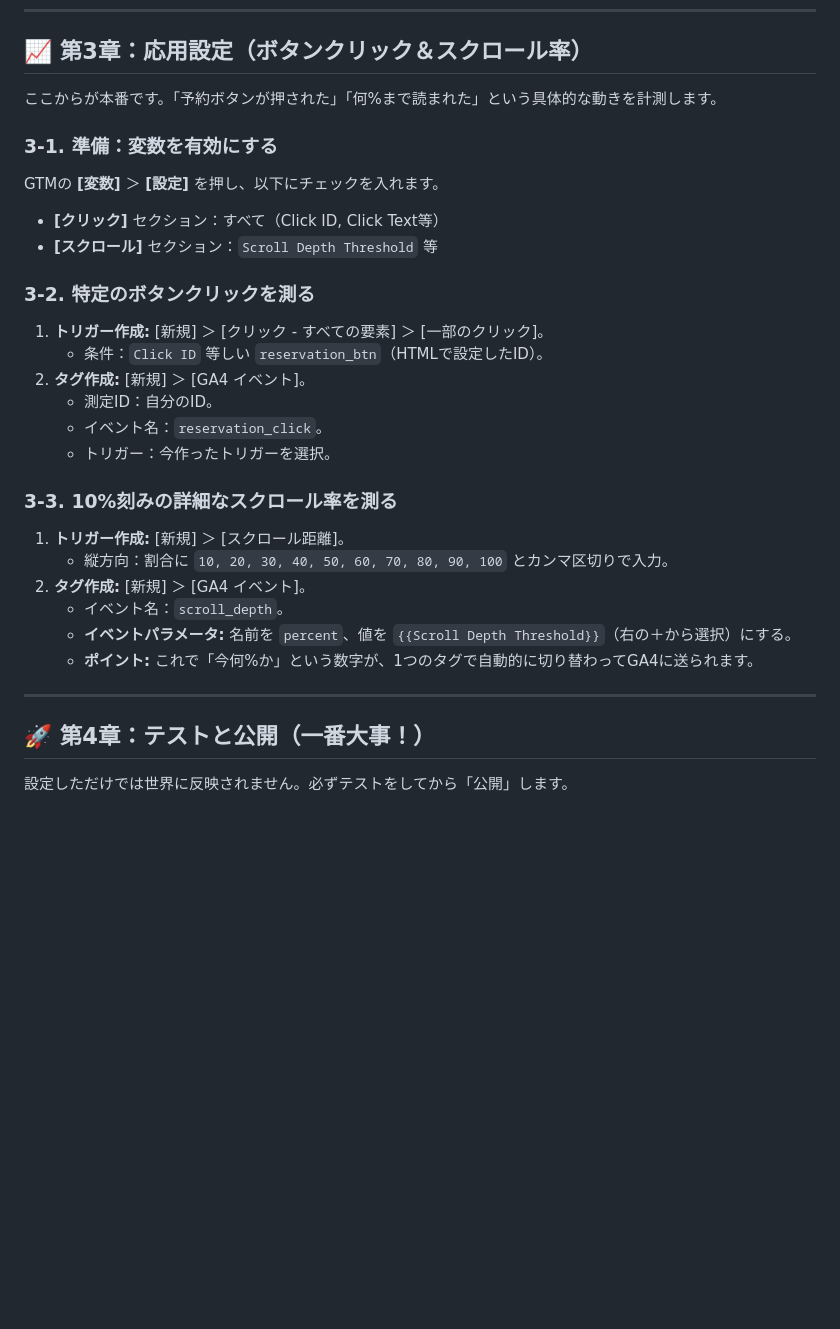
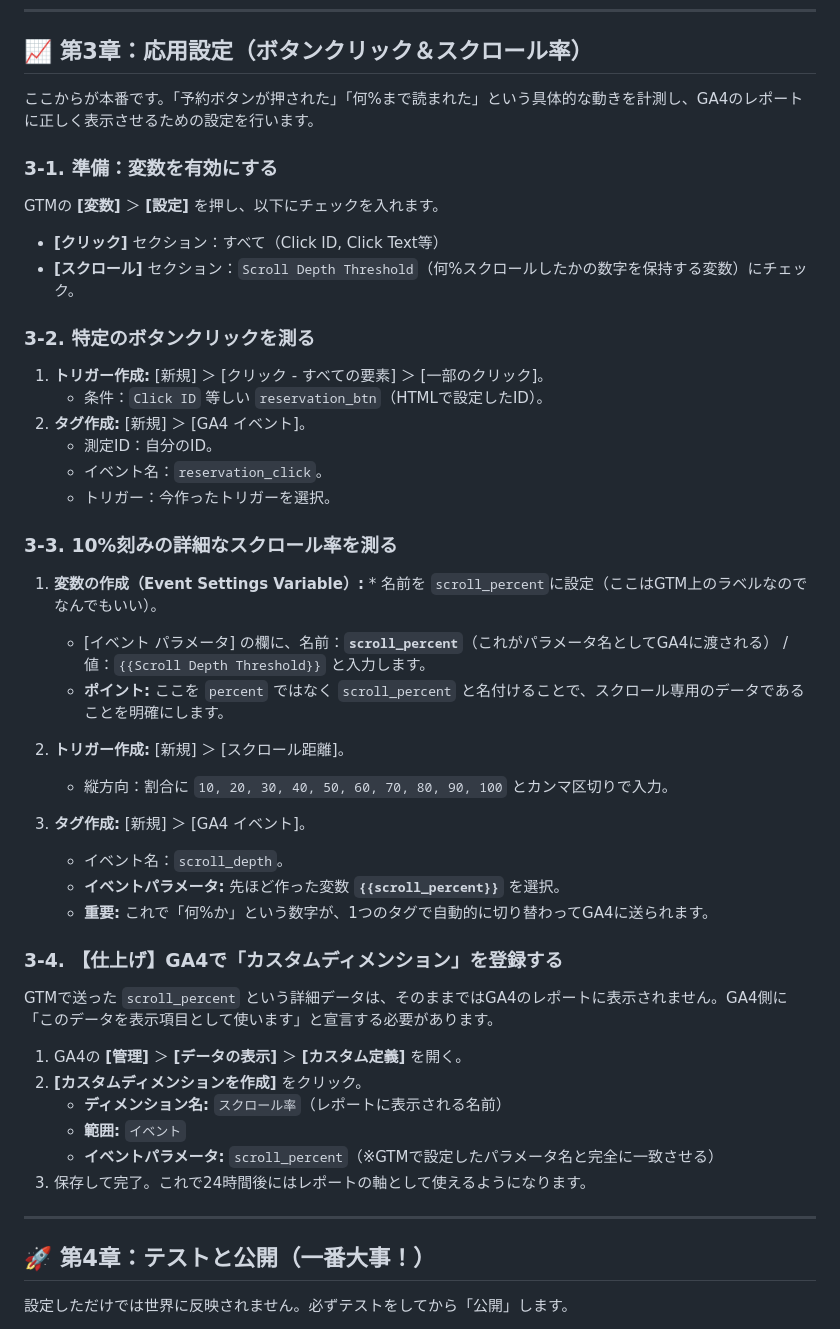
Before and after one commit to ryuseiasumo/sample_website, a Markdown page: sample/step3/GA_GTM.md, the part around one of its changes. Rendered like a GitHub page; blank space fills up the shorter version.

```diff
--- a/sample/step3/GA_GTM.md
+++ b/sample/step3/GA_GTM.md
@@ -42,12 +55,13 @@ HTMLをいじるのはこれでおしまいです。これ以降の計測設定
 
 ## 📈 第3章：応用設定（ボタンクリック＆スクロール率）
 
-ここからが本番です。「予約ボタンが押された」「何%まで読まれた」という具体的な動きを計測します。
+
+ここからが本番です。「予約ボタンが押された」「何%まで読まれた」という具体的な動きを計測し、GA4のレポートに正しく表示させるための設定を行います。
 
 ### 3-1. 準備：変数を有効にする
 GTMの **[変数]** ＞ **[設定]** を押し、以下にチェックを入れます。
 * **[クリック]** セクション：すべて（Click ID, Click Text等）
-* **[スクロール]** セクション：`Scroll Depth Threshold` 等
+* **[スクロール]** セクション：`Scroll Depth Threshold`（何%スクロールしたかの数字を保持する変数）にチェック。
 
 ### 3-2. 特定のボタンクリックを測る
 1. **トリガー作成:** [新規] ＞ [クリック - すべての要素] ＞ [一部のクリック]。
@@ -58,14 +72,31 @@ GTMの **[変数]** ＞ **[設定]** を押し、以下にチェックを入れ
     * トリガー：今作ったトリガーを選択。
 
 ### 3-3. 10%刻みの詳細なスクロール率を測る
-1. **トリガー作成:** [新規] ＞ [スクロール距離]。
+1. **変数の作成（Event Settings Variable）:** * 名前を `scroll_percent`に設定（ここはGTM上のラベルなのでなんでもいい）。
+    * [イベント パラメータ] の欄に、名前：**`scroll_percent`**（これがパラメータ名としてGA4に渡される） / 値：`{{Scroll Depth Threshold}}` と入力します。
+    * **ポイント:** ここを `percent` ではなく `scroll_percent` と名付けることで、スクロール専用のデータであることを明確にします。
+
+2. **トリガー作成:** [新規] ＞ [スクロール距離]。
     * 縦方向：割合に `10, 20, 30, 40, 50, 60, 70, 80, 90, 100` とカンマ区切りで入力。
-2. **タグ作成:** [新規] ＞ [GA4 イベント]。
+
+3. **タグ作成:** [新規] ＞ [GA4 イベント]。
     * イベント名：`scroll_depth`。
-    * **イベントパラメータ:** 名前を `percent`、値を `{{Scroll Depth Threshold}}`（右の＋から選択）にする。
-    * **ポイント:** これで「今何%か」という数字が、1つのタグで自動的に切り替わってGA4に送られます。
+    * **イベントパラメータ:** 先ほど作った変数 **`{{scroll_percent}}`** を選択。
+    * **重要:** これで「何%か」という数字が、1つのタグで自動的に切り替わってGA4に送られます。
+
+
+### 3-4. 【仕上げ】GA4で「カスタムディメンション」を登録する
+GTMで送った `scroll_percent` という詳細データは、そのままではGA4のレポートに表示されません。GA4側に「このデータを表示項目として使います」と宣言する必要があります。
+
+1. GA4の **[管理]** ＞ **[データの表示]** ＞ **[カスタム定義]** を開く。
+2. **[カスタムディメンションを作成]** をクリック。
+    * **ディメンション名:** `スクロール率`（レポートに表示される名前）
+    * **範囲:** `イベント`
+    * **イベントパラメータ:** `scroll_percent`（※GTMで設定したパラメータ名と完全に一致させる）
+3. 保存して完了。これで24時間後にはレポートの軸として使えるようになります。
 
 ---
+
 
 ## 🚀 第4章：テストと公開（一番大事！）
 
```
Also changed, not shown: other parts of sample/step3/GA_GTM.md (+49 -13 lines).
